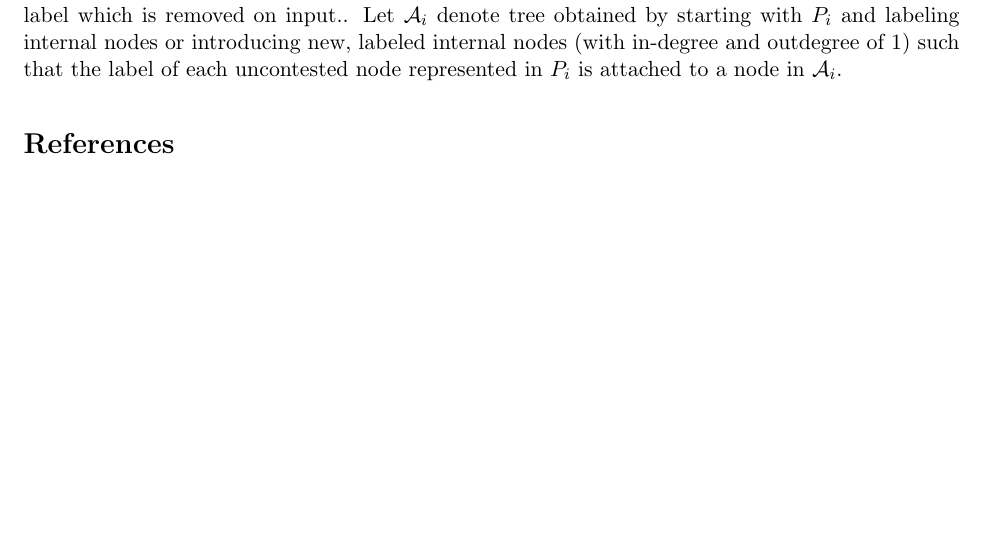
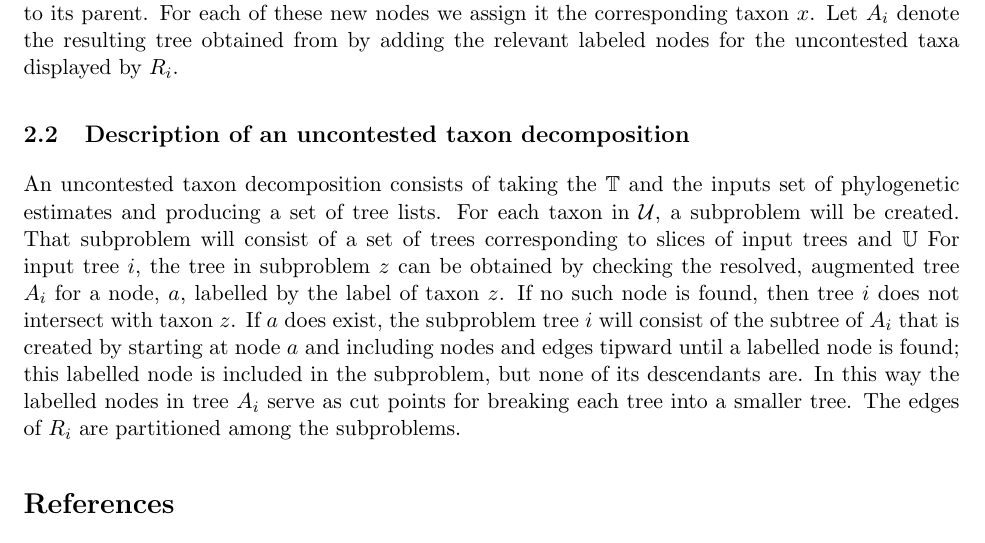
Before and after one commit to OpenTreeOfLife/otcetera, a LaTeX document (doc/subproblem-creation.tex): part of page 1 of 2 before the commit and part of page 2 of 2 after it, cut at the place of the change, the shorter picture padded with empty space. Compiled offline with pdfLaTeX.

Commit message:
subproblem def

```diff
--- a/doc/subproblem-creation.tex
+++ b/doc/subproblem-creation.tex
@@ -45,7 +46,0 @@ Any labels of internal nodes in a tree that is one of the input phylogenetic est
-    internal node labels, so that we can associate them with specific nodes in the input tree
-    but we can think of the label, for the sake of the algorithm, as being a taxonomic label
-    which is removed on input.}.
-Let $\mathcal{A}_i$ denote tree obtained by starting with $P_i$ and labeling internal
-    nodes or introducing new, labeled internal nodes (with in-degree and outdegree of 1)
-    such that the label of each uncontested node represented in $P_i$ is attached to a node
-    in $\mathcal{A}_i$.
@@ -52,3 +61,26 @@ Let $\mathcal{A}_i$ denote tree obtained by starting with $P_i$ and labeling int
+    we introduce a set of in series of $j-1$ nodes with in-degree and out-degree of 1
+    along the edge that connects $y$ to its parent.
+For each of these new nodes we assign it the corresponding taxon $x$.
+Let $A_i$ denote the resulting tree obtained from by adding the
+    relevant labeled nodes for the uncontested taxa displayed by $R_i$.
+
+\subsection{Description of an uncontested taxon decomposition}
+An uncontested taxon decomposition consists of taking the $\taxonomy$
+    and the inputs set of phylogenetic estimates and producing a set of
+    tree lists.
+For each taxon in $\uncontestedTaxa$, a subproblem will be created.
+That subproblem will consist of a set of trees corresponding to slices of input trees
+    and $\mathbb{U}$
+For input tree $i$, the tree in subproblem $z$ can be obtained by checking
+    the resolved, augmented tree $A_i$ for a node, $a$, labelled by the label of taxon $z$.
+If no such node is found, then tree $i$ does not intersect with taxon $z$.
+If $a$ does exist, the subproblem tree $i$ will consist of the subtree of $A_i$ that
+    is created by starting at node $a$ and including nodes and edges tipward until
+    a labelled node is found; this labelled node is included in the subproblem, but
+    none of its descendants are.
+In this way the labelled nodes in tree $A_i$ serve as cut points for breaking each
+    tree into a smaller tree.
+The edges of $R_i$ are partitioned among the subproblems.
 
 \bibliography{otcetera}
 \end{document}
```
Also changed, not shown: doc/subproblem-creation.tex (30 more changed lines).
